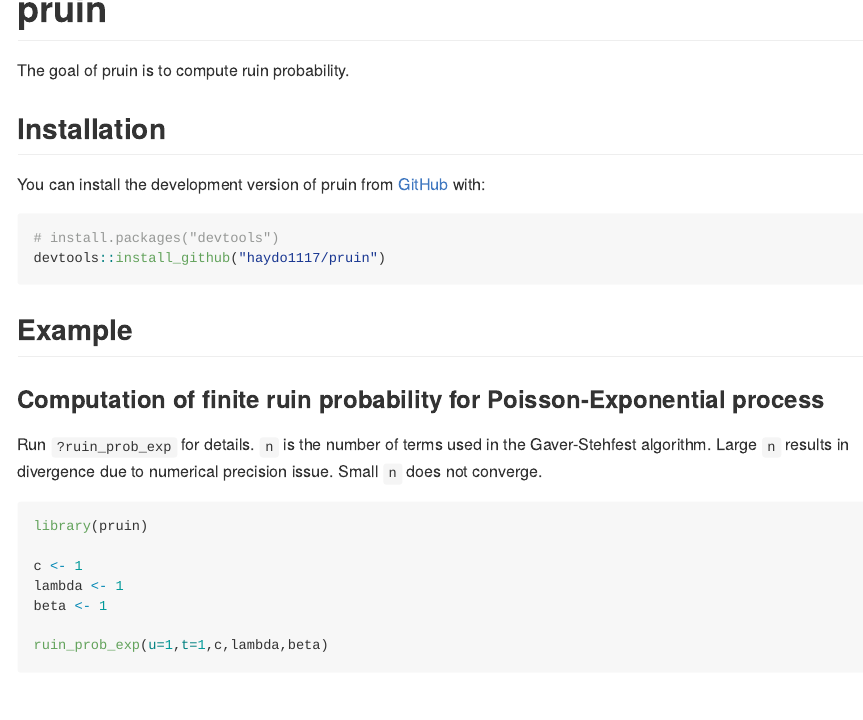
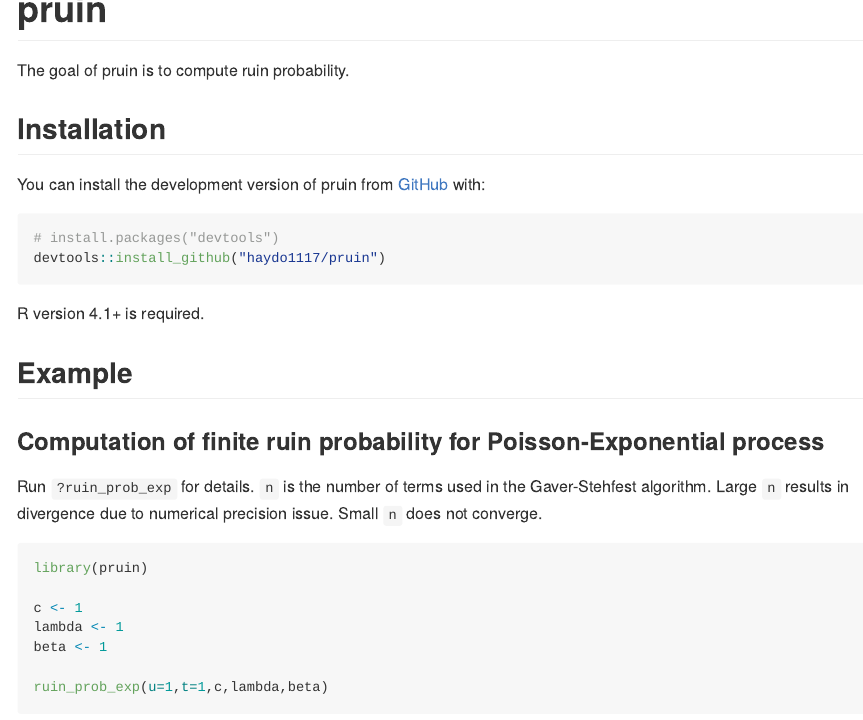
Before and after one commit to haydo1117/pruin, an R Markdown document (README.Rmd): the page in a window 1100 px wide, from its top. The pictures show the output file README.md that the author committed with the source, drawn offline in the style of GitHub.

Commit message:
include r version

````diff
--- a/README.Rmd
+++ b/README.Rmd
@@ -28,6 +28,9 @@ You can install the development version of pruin from [GitHub](https://github.co
 # install.packages("devtools")
 devtools::install_github("haydo1117/pruin")
 ```
+
+R version 4.1+ is required.
+
 
 ## Example
 
````
Also changed, not shown: README.md, 1 other file.
